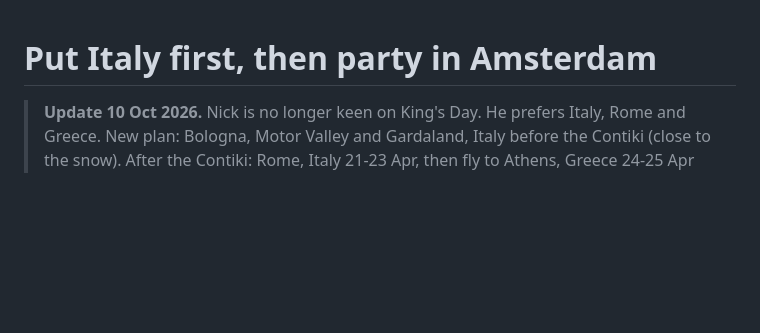
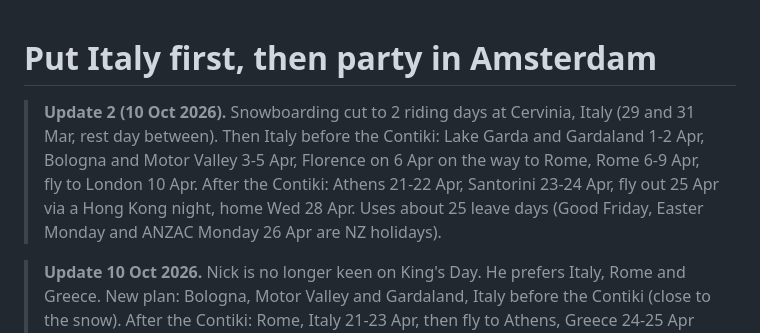
Before and after one commit to nickdm26/hoilday, a Markdown page: reports/Europe trip picks April 2027.md, the part around the change. GitHub-like rendering; blank space fills up the shorter version.

Commit message:
Rework plan for 2 snow days and more Italy
Co-Authored-By: Claude Opus 5.5 (1M context) <noreply@anthropic.com>
Claude-Session: https://claude.ai/code/session_012vToTjd2JzWdLiVskejc6j

```diff
--- a/reports/Europe trip picks April 2027.md
+++ b/reports/Europe trip picks April 2027.md
@@ -1,4 +1,6 @@
 # Put Italy first, then party in Amsterdam
+
+> **Update 2 (10 Oct 2026).** Snowboarding cut to 2 riding days at Cervinia, Italy (29 and 31 Mar, rest day between). Then Italy before the Contiki: Lake Garda and Gardaland 1-2 Apr, Bologna and Motor Valley 3-5 Apr, Florence on 6 Apr on the way to Rome, Rome 6-9 Apr, fly to London 10 Apr. After the Contiki: Athens 21-22 Apr, Santorini 23-24 Apr, fly out 25 Apr via a Hong Kong night, home Wed 28 Apr. Uses about 25 leave days (Good Friday, Easter Monday and ANZAC Monday 26 Apr are NZ holidays).
 
 > **Update 10 Oct 2026.** Nick is no longer keen on King's Day. He prefers Italy, Rome and Greece. New plan: Bologna, Motor Valley and Gardaland, Italy before the Contiki (close to the snow). After the Contiki: Rome, Italy 21-23 Apr, then fly to Athens, Greece 24-25 Apr and ferry to Santorini or Naxos, Greece 26-28 Apr. Greek islands are quiet in April. Clubs mostly open from May and the sea is about 16-18°C. Crete, Greece is the liveliest island in April. Greek Easter is Sunday 2 May 2027, when ferries and beds sell out ([Santorini Dave](https://santorinidave.com/greece-in-april), [Office Holidays](https://www.officeholidays.com/holidays/greece/orthodox-easter-day)). Athens social hostels: City Circus and Athens Backpackers ([Justapack](https://www.justapack.com/best-hostels-athens/)). The King's Day sections below are kept for reference.
 
```
